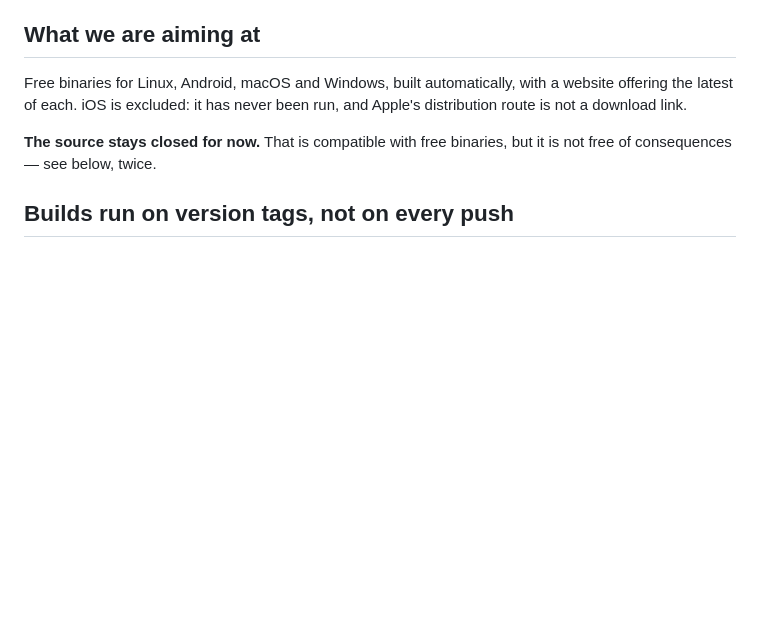
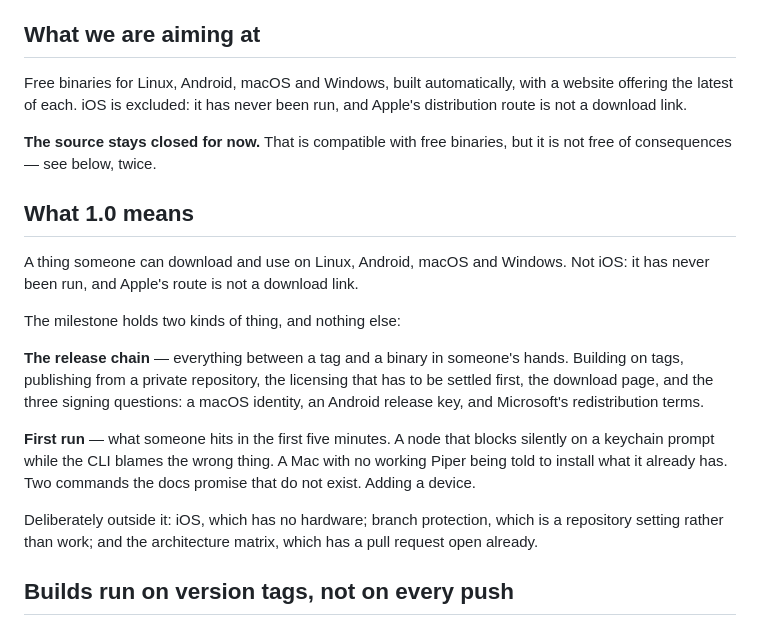
Before and after one commit to clispeak/clispeak, a Markdown page: docs/releasing.md, the part around the change. GitHub-like rendering; blank space fills up the shorter version.

Commit message:
Say what 1.0 means, so the milestone can be argued with
Thirteen issues carry the 1.0 milestone now, and a list without a
principle behind it is just a list. The principle is two things and
nothing else: the release chain, meaning everything between a tag and a
binary in someone's hands, and first run, meaning what a person hits in
the first five minutes.

Three issues were missing and are filed: a stable macOS signing identity
(the ad-hoc one makes every rebuild block on a keychain prompt), the
Windows installer itself (the engine landed, the installer does not
exist), and an Android release key — every APK so far is debug-signed,
and a debug-signed app cannot be updated by a release-signed one, so
getting that wrong once costs every early user their device identity.

Deliberately outside it: iOS, which has no hardware; branch protection,
which is a repository setting rather than work; and the architecture
matrix, which has a PR open.

Co-Authored-By: Claude Opus 5 (1M context) <noreply@anthropic.com>
Claude-Session: https://claude.ai/code/session_018SPXBKyT7nU57XaEtosoqY

```diff
--- a/docs/releasing.md
+++ b/docs/releasing.md
@@ -12,6 +12,28 @@ and Apple's distribution route is not a download link.
 
 **The source stays closed for now.** That is compatible with free binaries, but
 it is not free of consequences — see below, twice.
+
+## What 1.0 means
+
+A thing someone can download and use on Linux, Android, macOS and Windows.
+Not iOS: it has never been run, and Apple's route is not a download link.
+
+The milestone holds two kinds of thing, and nothing else:
+
+**The release chain** — everything between a tag and a binary in someone's
+hands. Building on tags, publishing from a private repository, the licensing
+that has to be settled first, the download page, and the three signing
+questions: a macOS identity, an Android release key, and Microsoft's
+redistribution terms.
+
+**First run** — what someone hits in the first five minutes. A node that
+blocks silently on a keychain prompt while the CLI blames the wrong thing. A
+Mac with no working Piper being told to install what it already has. Two
+commands the docs promise that do not exist. Adding a device.
+
+Deliberately outside it: iOS, which has no hardware; branch protection, which
+is a repository setting rather than work; and the architecture matrix, which
+has a pull request open already.
 
 ## Builds run on version tags, not on every push
 
```
